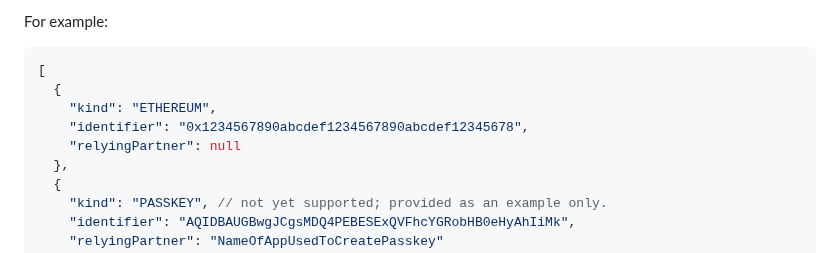
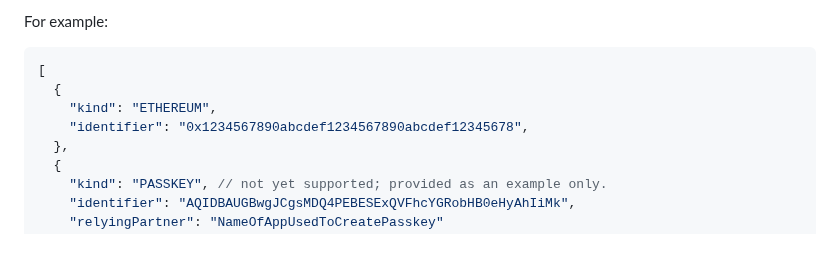
Before and after one commit to xmtp/docs-xmtp-org, a Markdown page: docs/pages/upgrade-to-v3.md, the part around the change. Rendered like a GitHub page.

```diff
--- a/docs/pages/upgrade-to-v3.md
+++ b/docs/pages/upgrade-to-v3.md
@@ -30,7 +30,6 @@ For example:
   {
     "kind": "ETHEREUM",
     "identifier": "0x1234567890abcdef1234567890abcdef12345678",
-    "relyingPartner": null
   },
   {
     "kind": "PASSKEY", // not yet supported; provided as an example only.
```
